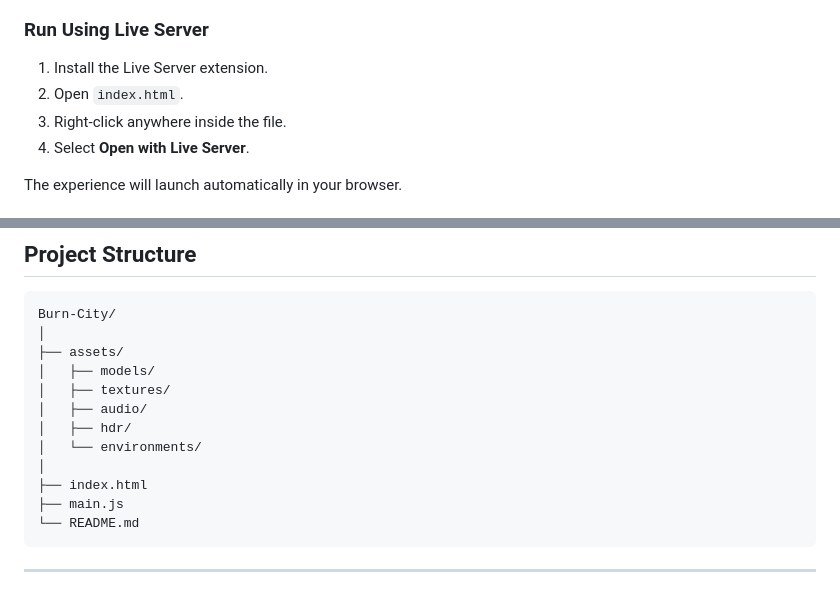
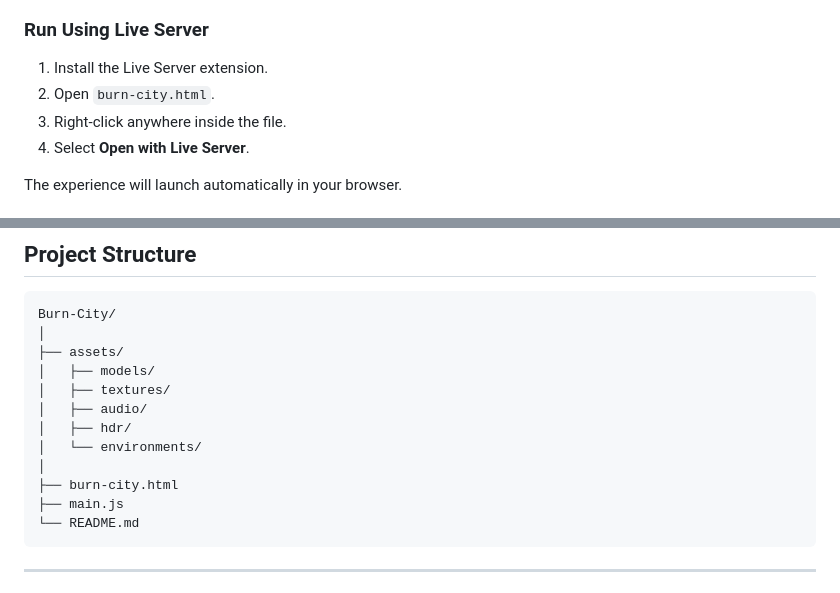
Before and after one commit to VeinSyct/Burn-City, a Markdown page: README.md, 2 parts joined by grey strips. GitHub-like rendering.

````diff
--- a/README.md
+++ b/README.md
@@ -234,7 +234,7 @@ Open the project folder in Visual Studio Code.
 ### Run Using Live Server
 
 1. Install the Live Server extension.
-2. Open `index.html`.
+2. Open `burn-city.html`.
 3. Right-click anywhere inside the file.
 4. Select **Open with Live Server**.
 
@@ -254,7 +254,7 @@ Burn-City/
 │   ├── hdr/
 │   └── environments/
 │
-├── index.html
+├── burn-city.html
 ├── main.js
 └── README.md
 ```
````
